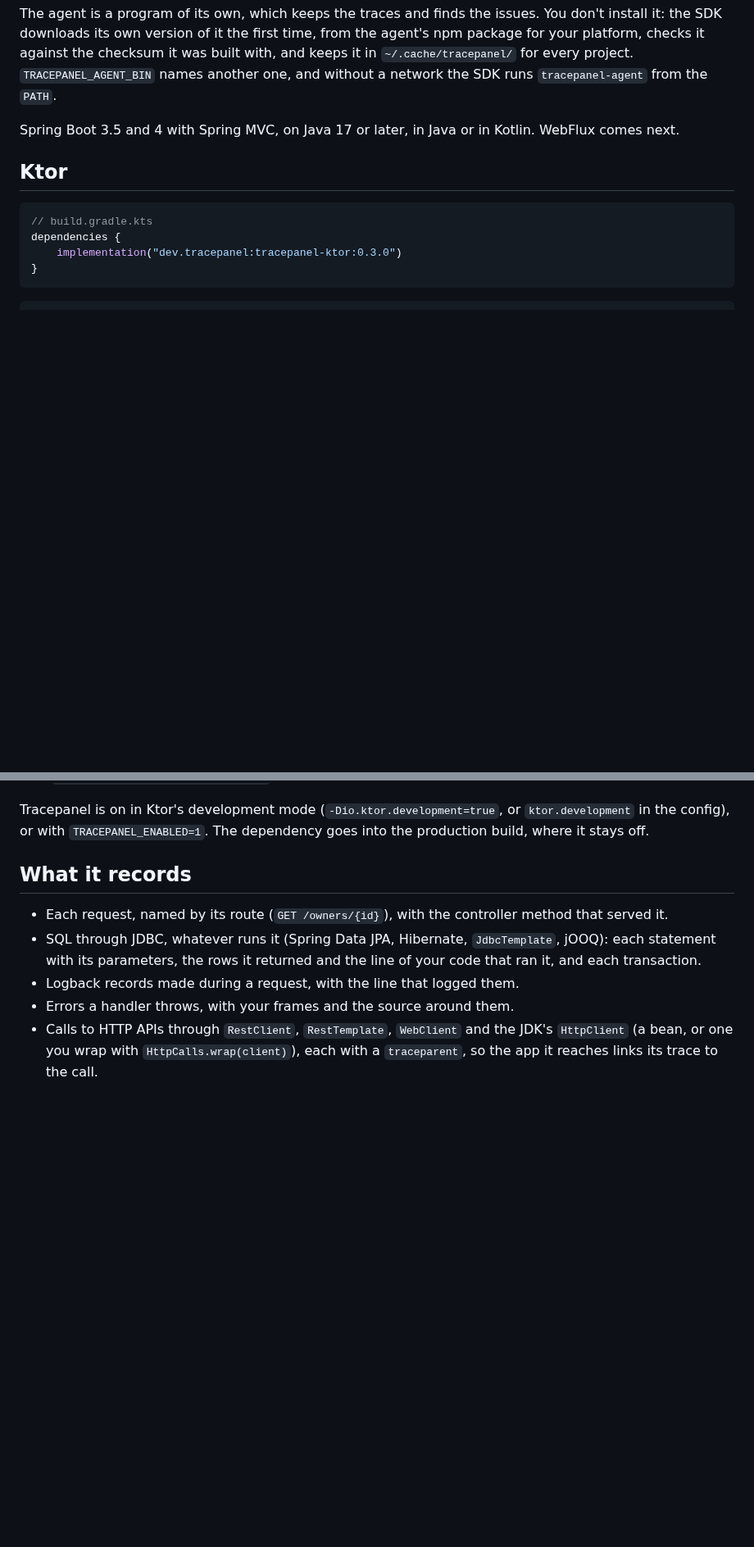
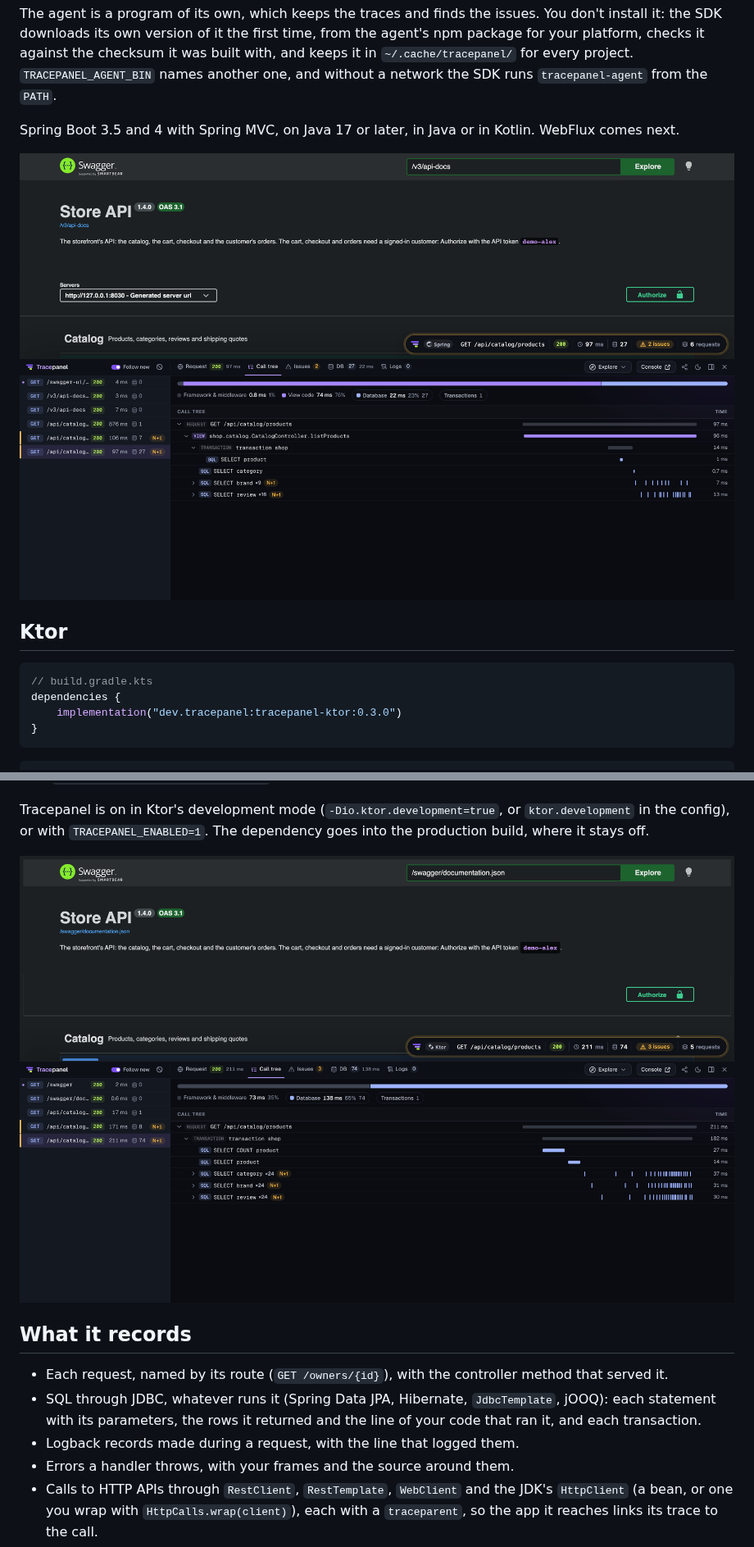
Before and after one commit to tracepanel/tracepanel-java, a Markdown page: README.md, 2 parts joined by grey strips. Shown at 82% size. Drawn GitHub-style; pictures changed too: docs/images/ktor.png (added), docs/images/spring-boot.png (added); blank space fills up the shorter version.

Commit message:
Add screenshots of the panel in Spring Boot and Ktor apps to the README

````diff
--- a/README.md
+++ b/README.md
@@ -37,6 +37,8 @@ another one, and without a network the SDK runs `tracepanel-agent` from the
 Spring Boot 3.5 and 4 with Spring MVC, on Java 17 or later, in Java or in
 Kotlin. WebFlux comes next.
 
+![The Tracepanel panel docked under a Spring Boot app's Swagger UI, showing the call tree of GET /api/catalog/products with two N+1 queries](docs/images/spring-boot.png)
+
 ## Ktor
 
 ```kotlin
@@ -65,6 +67,8 @@ and the console answers at `/__tracepanel__/`. Name the signed-in user with
 Tracepanel is on in Ktor's development mode (`-Dio.ktor.development=true`,
 or `ktor.development` in the config), or with `TRACEPANEL_ENABLED=1`. The
 dependency goes into the production build, where it stays off.
+
+![The Tracepanel panel docked under a Ktor app's Swagger UI, showing the call tree of GET /api/catalog/products with three N+1 queries](docs/images/ktor.png)
 
 ## What it records
 
````
